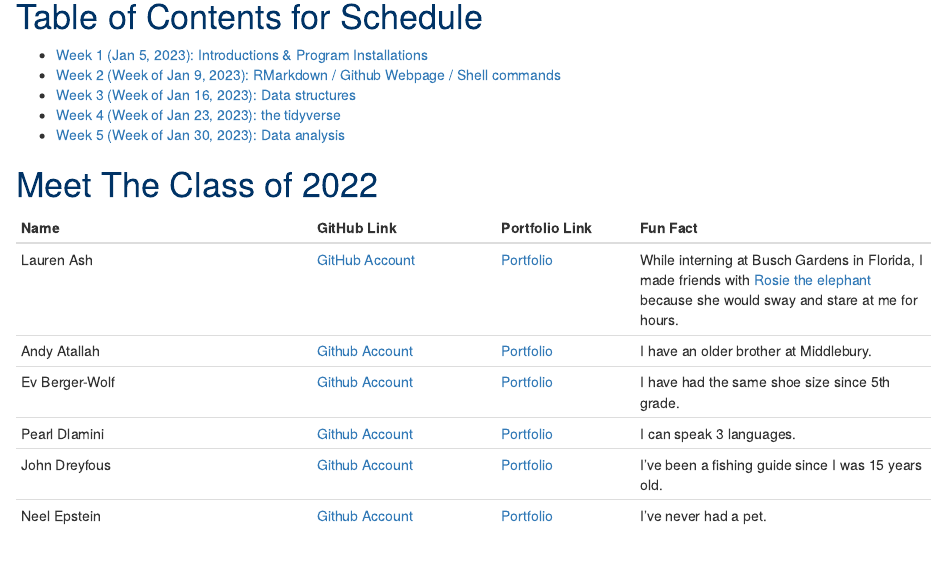
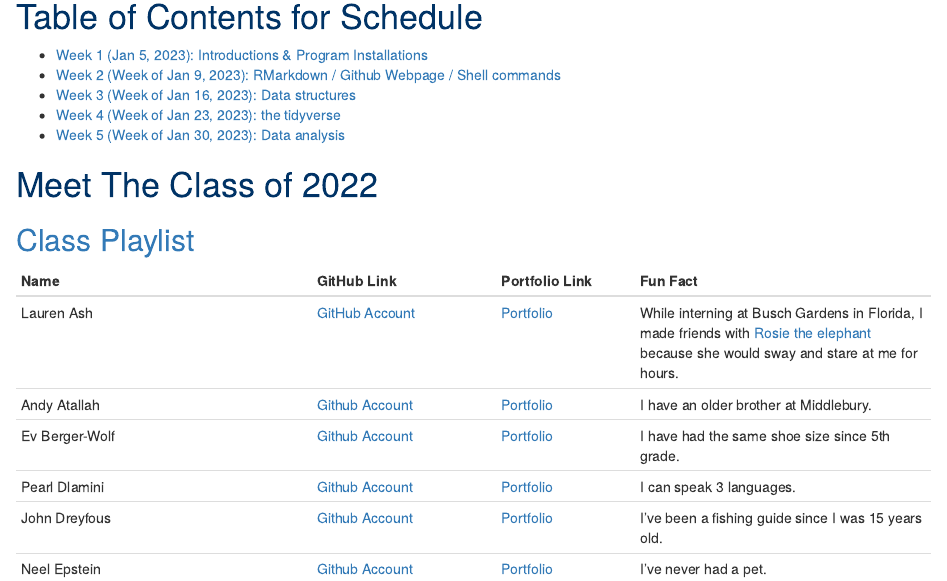
Before and after one commit to lvash/1007A, an R Markdown document (index.Rmd): the page in a window 1100 px wide, from 600 px down. Rendered offline with R 4.5, knitr and Pandoc, with nearby package versions; drawn as R Markdown's standard HTML page in place of the format the file asks for.

Commit message:
update table and add playlist

```diff
--- a/index.Rmd
+++ b/index.Rmd
@@ -31,13 +31,14 @@ Email: lash@middlebury.edu
 * [Week 5 (Week of Jan 30, 2023): Data analysis](#id-section5)
 
 # Meet The Class of 2022
+## [Class Playlist](https://open.spotify.com/playlist/6NbK9ncBdSja6hjBwy0wqC?si=877826852d054508)
 
 Name  | GitHub Link | Portfolio Link | Fun Fact
 ------------- | -------- | ------ | -------------
 Lauren Ash | [GitHub Account ](https://github.com/lvash) |  [Portfolio](https://lvash.github.io/) | While interning at Busch Gardens in Florida, I made friends with [Rosie the elephant](https://cloud.githubusercontent.com/assets/15003012/22121503/61755fec-de52-11e6-9a65-16b0e926c247.jpg) because she would sway and stare at me for hours.
 Andy Atallah | [Github Account](https://github.com/andya17)  |  [Portfolio]() | I have an older brother at Middlebury.
 Ev Berger-Wolf | [Github Account](https://github.com/ebergerwolf)  |  [Portfolio]() | I have had the same shoe size since 5th grade.
-Pearl Dlamini | [Github Account]()  | [Portfolio]() | I can speak 3 languages.
+Pearl Dlamini | [Github Account](https://github.com/peardlam)  | [Portfolio]() | I can speak 3 languages.
 John Dreyfous | [Github Account](https://github.com/jdreyfous) | [Portfolio]() | I've been a fishing guide since I was 15 years old.
 Neel Epstein | [Github Account](https://github.com/nepstein25)  | [Portfolio]() | I've never had a pet.
 Jack Eschert | [Github Account](https://github.com/eschertj)  | [Portfolio]() | I am ambidextrous.
```
Also changed, not shown: index.html.
